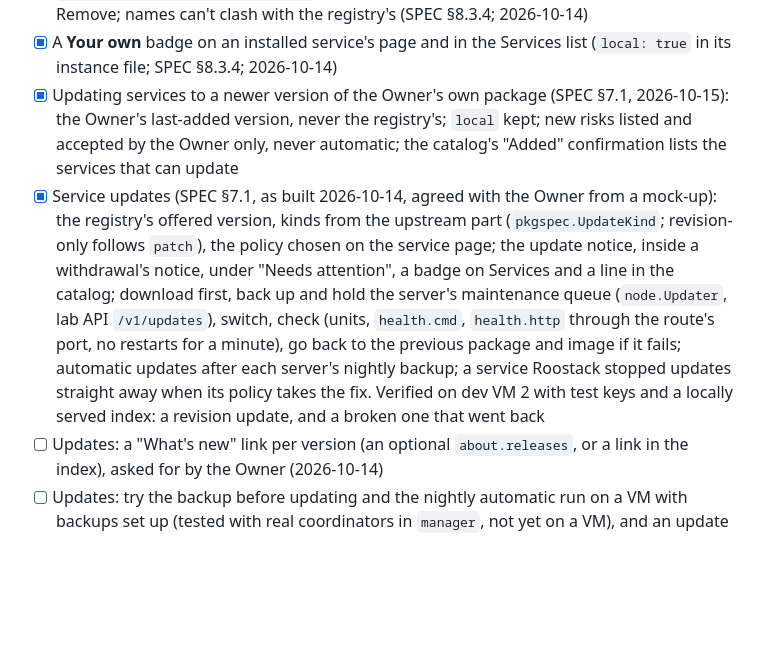
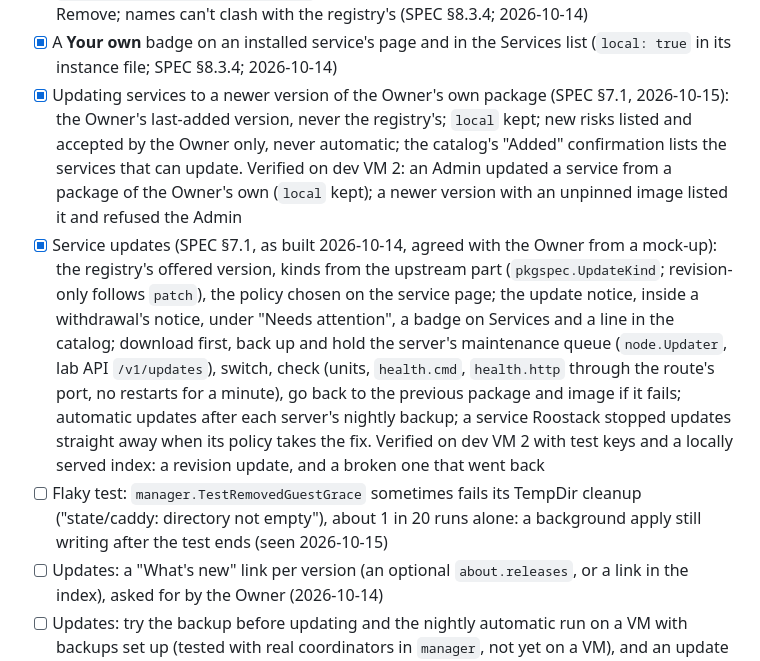
Before and after one commit to roostack/roostack, a Markdown page: TASKS.md, the part around the change. Drawn GitHub-style; blank space fills up the shorter version.

Commit message:
TASKS: own-package updates verified on a VM; a flaky guest test
Co-Authored-By: Claude Opus 5.5 <noreply@anthropic.com>

```diff
--- a/TASKS.md
+++ b/TASKS.md
@@ -351,8 +351,9 @@ Order changed on 2026-09-25: coding started before the Debian 13 prototype, base
 - [x] The install summary compares the memory with what's free on the chosen server right now (`/proc/meminfo`, over the lab API for other servers), with a warning (not a block) when it won't fit; Details add what the server's services expect (SPEC §8.3.4; 2026-10-14)
 - [x] "Add your own" (local packages) on the catalog page, with the warning: Owner only, kept in `/var/lib/roostack/local-packages` (backed up), one version each, a **Your own** badge and Remove; names can't clash with the registry's (SPEC §8.3.4; 2026-10-14)
 - [x] A **Your own** badge on an installed service's page and in the Services list (`local: true` in its instance file; SPEC §8.3.4; 2026-10-14)
-- [x] Updating services to a newer version of the Owner's own package (SPEC §7.1, 2026-10-15): the Owner's last-added version, never the registry's; `local` kept; new risks listed and accepted by the Owner only, never automatic; the catalog's "Added" confirmation lists the services that can update
+- [x] Updating services to a newer version of the Owner's own package (SPEC §7.1, 2026-10-15): the Owner's last-added version, never the registry's; `local` kept; new risks listed and accepted by the Owner only, never automatic; the catalog's "Added" confirmation lists the services that can update. Verified on dev VM 2: an Admin updated a service from a package of the Owner's own (`local` kept); a newer version with an unpinned image listed it and refused the Admin
 - [x] Service updates (SPEC §7.1, as built 2026-10-14, agreed with the Owner from a mock-up): the registry's offered version, kinds from the upstream part (`pkgspec.UpdateKind`; revision-only follows `patch`), the policy chosen on the service page; the update notice, inside a withdrawal's notice, under "Needs attention", a badge on Services and a line in the catalog; download first, back up and hold the server's maintenance queue (`node.Updater`, lab API `/v1/updates`), switch, check (units, `health.cmd`, `health.http` through the route's port, no restarts for a minute), go back to the previous package and image if it fails; automatic updates after each server's nightly backup; a service Roostack stopped updates straight away when its policy takes the fix. Verified on dev VM 2 with test keys and a locally served index: a revision update, and a broken one that went back
+- [ ] Flaky test: `manager.TestRemovedGuestGrace` sometimes fails its TempDir cleanup ("state/caddy: directory not empty"), about 1 in 20 runs alone: a background apply still writing after the test ends (seen 2026-10-15)
 - [ ] Updates: a "What's new" link per version (an optional `about.releases`, or a link in the index), asked for by the Owner (2026-10-14)
 - [ ] Updates: try the backup before updating and the nightly automatic run on a VM with backups set up (tested with real coordinators in `manager`, not yet on a VM), and an update to a new image (the download first; tried only with a new revision of the same image)
 - [ ] Updates: offer a fix on the installed line when the newest version is a major the policy doesn't take (the fetcher keeps only the newest version)
```
